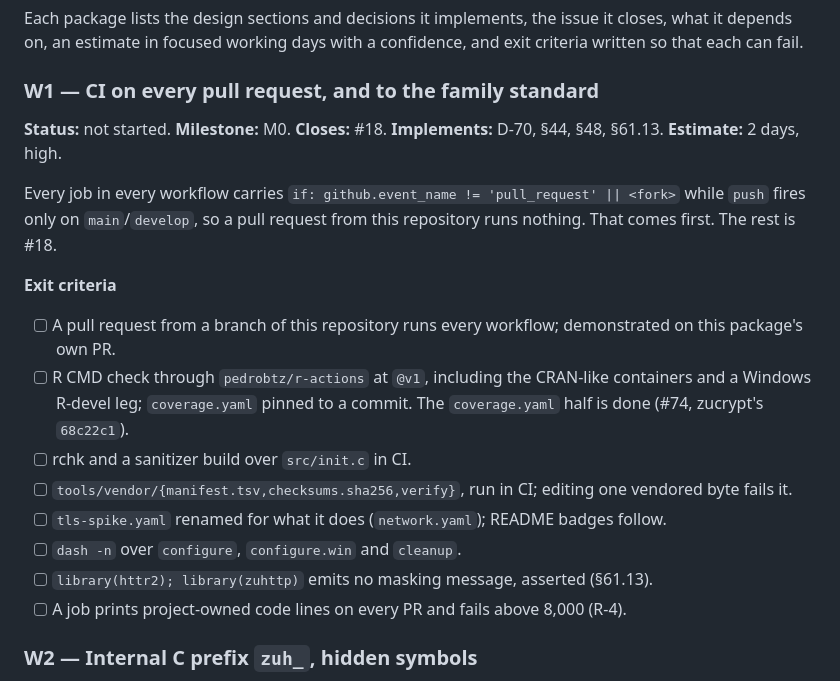
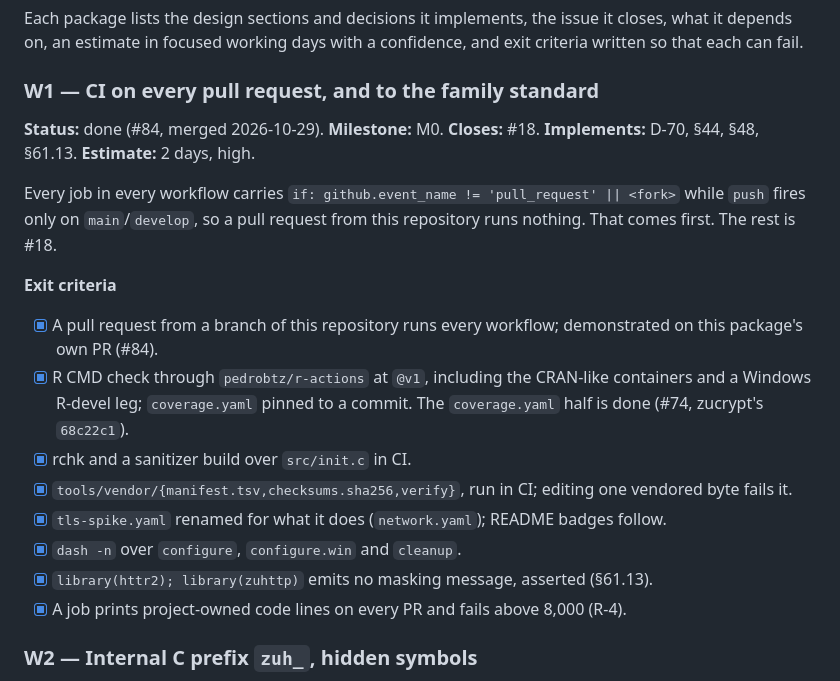
Before and after one commit to pedrobtz/zuhttp, a Markdown page: .agents/roadmap.md, the part around the change. Drawn GitHub-style.

Commit message:
Roadmap: W1 done (#84)
Recorded here rather than in #84, where a documentation commit would have
cost another full CI run on the PR that is the CI.

Co-Authored-By: Claude Opus 5.5 <noreply@anthropic.com>

```diff
--- a/.agents/roadmap.md
+++ b/.agents/roadmap.md
@@ -193,7 +193,7 @@ confidence, and exit criteria written so that each can fail.
 
 ### W1 — CI on every pull request, and to the family standard
 
-**Status:** not started. **Milestone:** M0. **Closes:** #18. **Implements:**
+**Status:** done (#84, merged 2026-10-29). **Milestone:** M0. **Closes:** #18. **Implements:**
 D-70, §44, §48, §61.13. **Estimate:** 2 days, high.
 
 Every job in every workflow carries `if: github.event_name != 'pull_request'
@@ -202,19 +202,19 @@ from this repository runs nothing. That comes first. The rest is #18.
 
 **Exit criteria**
 
-- [ ] A pull request from a branch of this repository runs every workflow;
-      demonstrated on this package's own PR.
-- [ ] R CMD check through `pedrobtz/r-actions` at `@v1`, including the
+- [x] A pull request from a branch of this repository runs every workflow;
+      demonstrated on this package's own PR (#84).
+- [x] R CMD check through `pedrobtz/r-actions` at `@v1`, including the
       CRAN-like containers and a Windows R-devel leg; `coverage.yaml` pinned to a commit.
       The `coverage.yaml` half is done (#74, zucrypt's `68c22c1`).
-- [ ] rchk and a sanitizer build over `src/init.c` in CI.
-- [ ] `tools/vendor/{manifest.tsv,checksums.sha256,verify}`, run in CI;
+- [x] rchk and a sanitizer build over `src/init.c` in CI.
+- [x] `tools/vendor/{manifest.tsv,checksums.sha256,verify}`, run in CI;
       editing one vendored byte fails it.
-- [ ] `tls-spike.yaml` renamed for what it does (`network.yaml`); README badges
+- [x] `tls-spike.yaml` renamed for what it does (`network.yaml`); README badges
       follow.
-- [ ] `dash -n` over `configure`, `configure.win` and `cleanup`.
-- [ ] `library(httr2); library(zuhttp)` emits no masking message, asserted (§61.13).
-- [ ] A job prints project-owned code lines on every PR and fails above 8,000
+- [x] `dash -n` over `configure`, `configure.win` and `cleanup`.
+- [x] `library(httr2); library(zuhttp)` emits no masking message, asserted (§61.13).
+- [x] A job prints project-owned code lines on every PR and fails above 8,000
       (R-4).
 
 ### W2 — Internal C prefix `zuh_`, hidden symbols
```
